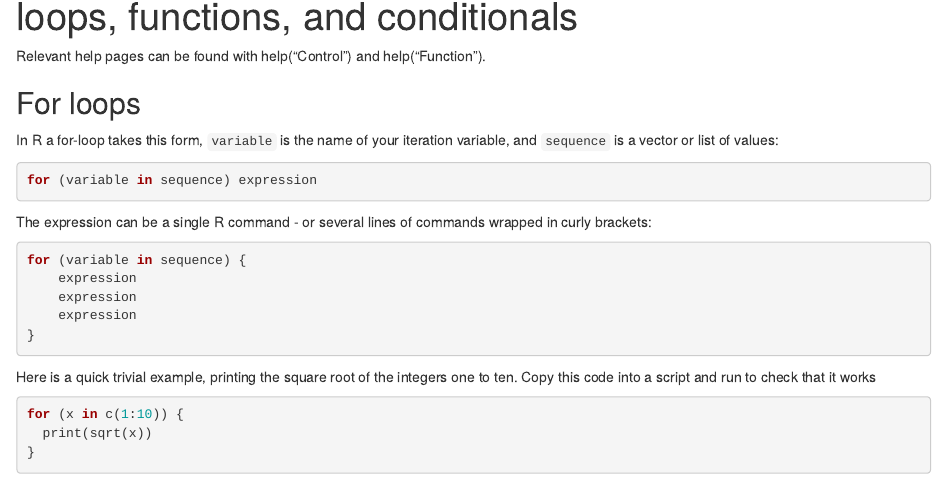
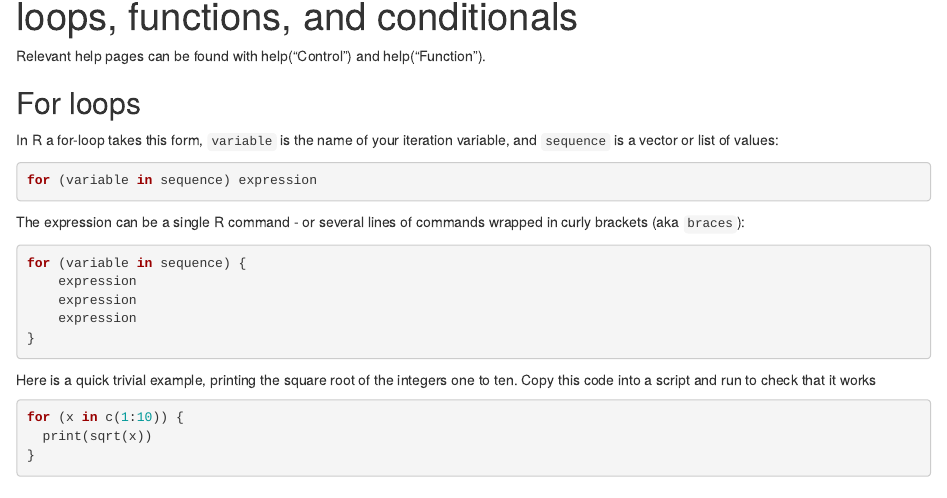
Before and after one commit to caztaylor/EcologyLab_Intro_R, an R Markdown document (IntroR_03_BasicProgramming.Rmd): the page in a window 1100 px wide, from 70 px down. Rendered offline with R 4.5, knitr and Pandoc, with nearby package versions.

Commit message:
minor edits

````diff
--- a/IntroR_03_BasicProgramming.Rmd
+++ b/IntroR_03_BasicProgramming.Rmd
@@ -14,7 +14,7 @@ In R a for-loop takes this form,  `variable` is the name of your iteration varia
 ```{r}
 for (variable in sequence) expression
 ```
-The expression can be a single R command - or several lines of commands wrapped in curly brackets:
+The expression can be a single R command - or several lines of commands wrapped in curly brackets (aka `braces`):
 
 ```{r}
 for (variable in sequence) {
````
